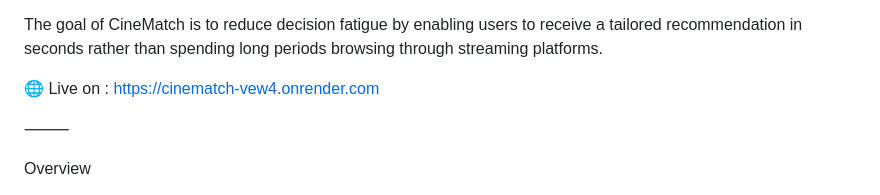
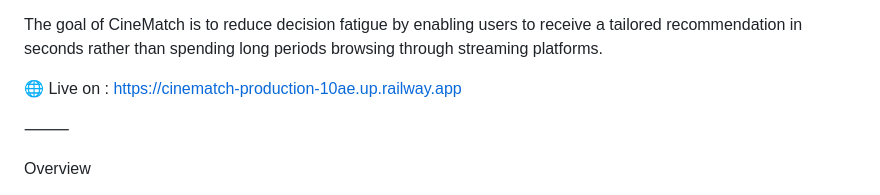
Before and after one commit to CyberSurgeon01/cinematch, a Markdown page: README.md, the part around the change. Rendered like a GitHub page.

```diff
--- a/README.md
+++ b/README.md
@@ -12,7 +12,7 @@ The goal of CineMatch is to reduce decision fatigue by enabling users to
 receive a tailored recommendation in seconds rather than spending long
 periods browsing through streaming platforms.
 
-🌐 Live on : https://cinematch-vew4.onrender.com
+🌐 Live on : https://cinematch-production-10ae.up.railway.app
 
 ⸻
 
```
